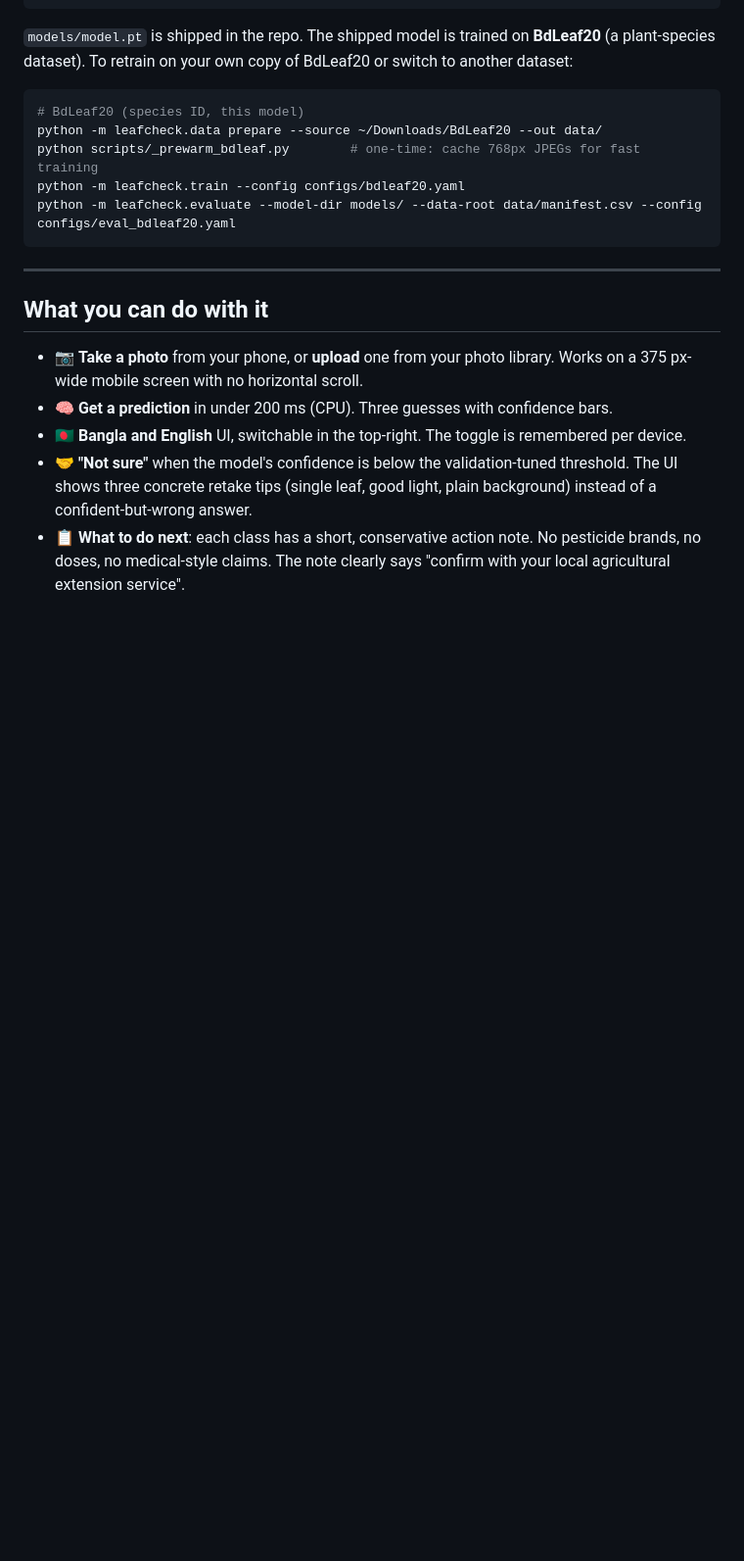
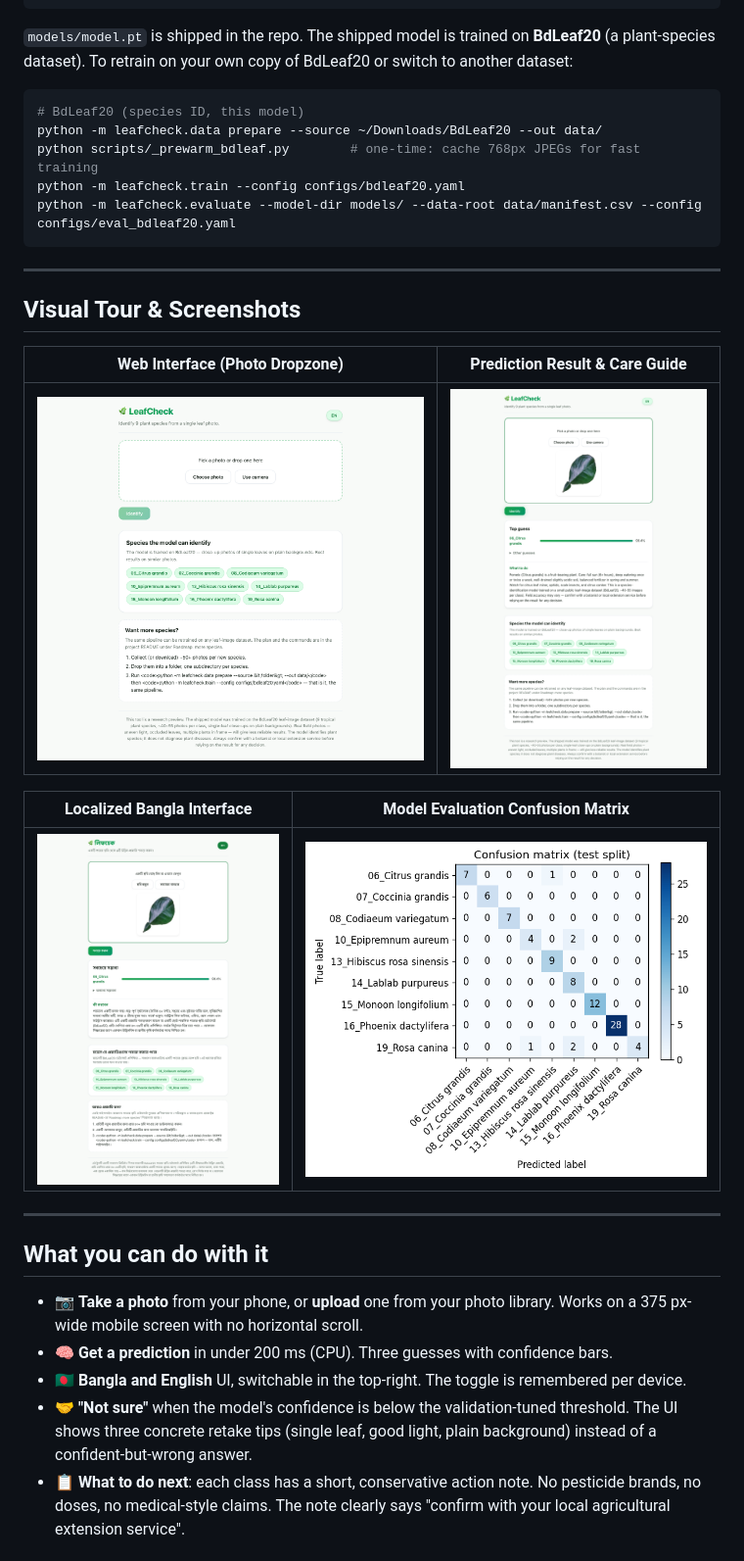
Before and after one commit to arafatsheikh098/LeafCheck, a Markdown page: README.md, the part around the change. Shown at 98% size. Drawn GitHub-style; pictures changed too: docs/screenshots/01-landing.png (added), docs/screenshots/02-prediction.png (added), docs/screenshots/03-bangla.png (added); blank space fills up the shorter version.

Commit message:
docs: add visual screenshot gallery to README

````diff
--- a/README.md
+++ b/README.md
@@ -40,6 +40,18 @@ python scripts/_prewarm_bdleaf.py        # one-time: cache 768px JPEGs for fast
 python -m leafcheck.train --config configs/bdleaf20.yaml
 python -m leafcheck.evaluate --model-dir models/ --data-root data/manifest.csv --config configs/eval_bdleaf20.yaml
 ```
+
+---
+
+## Visual Tour & Screenshots
+
+| Web Interface (Photo Dropzone) | Prediction Result & Care Guide |
+| :---: | :---: |
+| ![Web Interface](docs/screenshots/01-landing.png) | ![Prediction Result](docs/screenshots/02-prediction.png) |
+
+| Localized Bangla Interface | Model Evaluation Confusion Matrix |
+| :---: | :---: |
+| ![Bangla UI](docs/screenshots/03-bangla.png) | ![Confusion Matrix](docs/screenshots/04-confusion-matrix.png) |
 
 ---
 
````
